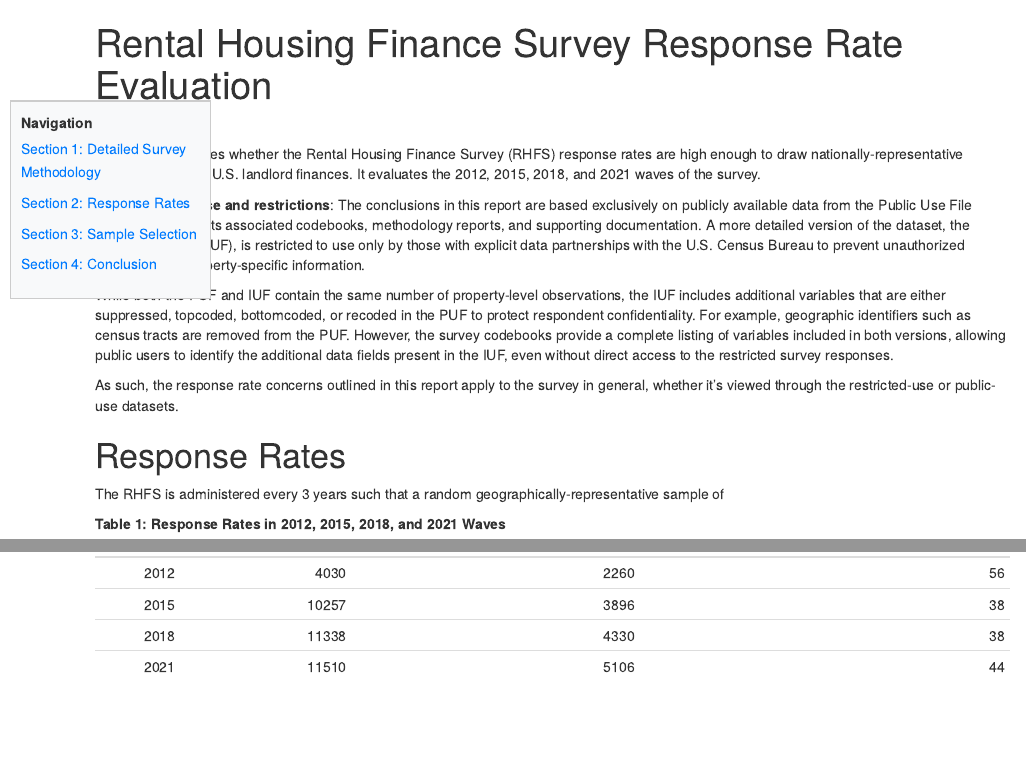
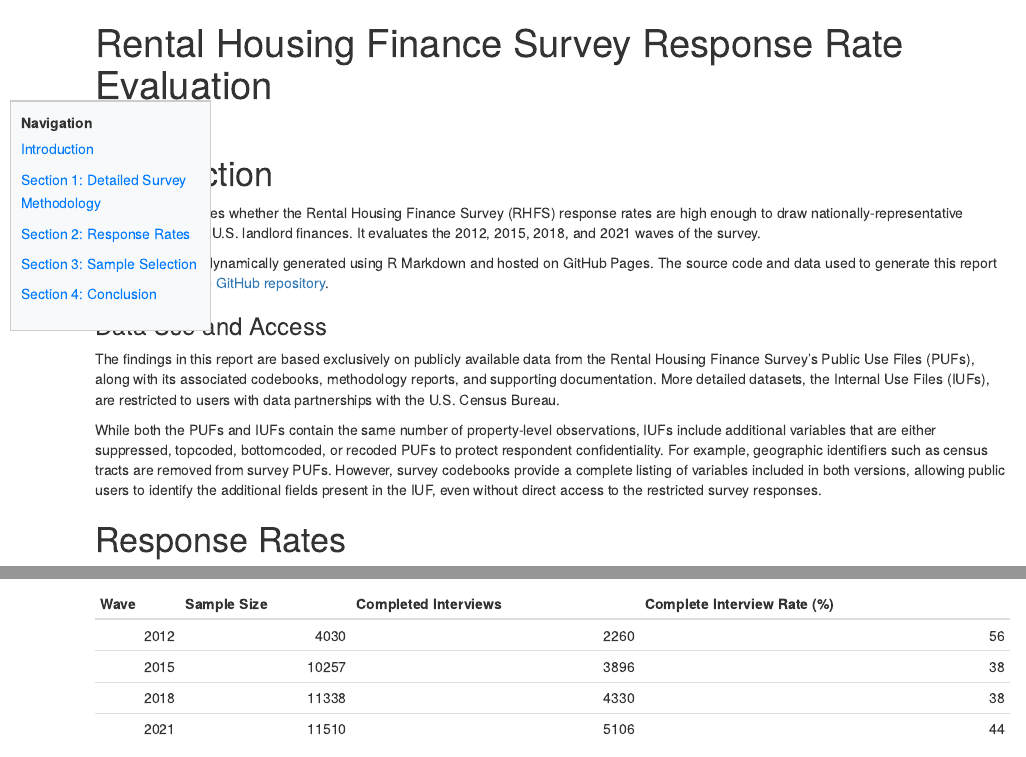
Before and after one commit to lorae/rental-housing, an R Markdown document (docs/index.Rmd): the page in a window 1100 px wide, from its top, and a second part further down, joined at a grey line. Rendered offline with R 4.5, knitr and Pandoc, with nearby package versions.

Commit message:
feat: polish introduction section

````diff
--- a/docs/index.Rmd
+++ b/docs/index.Rmd
@@ -42,6 +42,7 @@
 <div id="sidebar">
     <strong>Navigation</strong>
     <ul>
+        <li><a href="#intro">Introduction</a></li>
         <li><a href="#section1">Section 1: Detailed Survey Methodology</a></li>
         <li><a href="#section2">Section 2: Response Rates</a></li>
         <li><a href="#section3">Section 3: Sample Selection</a></li>
@@ -51,13 +52,15 @@
 ')
 ```
 
+# Introduction {#intro}
 This report assesses whether the Rental Housing Finance Survey (RHFS) response rates are high enough to draw nationally-representative conclusions about U.S. landlord finances. It evaluates the 2012, 2015, 2018, and 2021 waves of the survey.
 
-**A note on data use and restrictions**: The conclusions in this report are based exclusively on publicly available data from the Public Use File (PUF), along with its associated codebooks, methodology reports, and supporting documentation. A more detailed version of the dataset, the Internal Use File (IUF), is restricted to use only by those with explicit data partnerships with the U.S. Census Bureau to prevent unauthorized disclosures of property-specific information.
+This document is dynamically generated using R Markdown and hosted on GitHub Pages. The source code and data used to generate this report are available in the [GitHub repository](https://github.com/lorae/rental-housing).
 
-While both the PUF and IUF contain the same number of property-level observations, the IUF includes additional variables that are either suppressed, topcoded, bottomcoded, or recoded in the PUF to protect respondent confidentiality. For example, geographic identifiers such as census tracts are removed from the PUF. However, the survey codebooks provide a complete listing of variables included in both versions, allowing public users to identify the additional data fields present in the IUF, even without direct access to the restricted survey responses.
+### Data Use and Access
+The findings in this report are based exclusively on publicly available data from the Rental Housing Finance Survey's Public Use Files (PUFs), along with its associated codebooks, methodology reports, and supporting documentation. More detailed datasets, the Internal Use Files (IUFs), are restricted to users with data partnerships with the U.S. Census Bureau.
 
-As such, the response rate concerns outlined in this report apply to the survey in general, whether it's viewed through the restricted-use or public-use datasets.
+While both the PUFs and IUFs contain the same number of property-level observations, IUFs include additional variables that are either suppressed, topcoded, bottomcoded, or recoded PUFs to protect respondent confidentiality. For example, geographic identifiers such as census tracts are removed from survey PUFs. However, survey codebooks provide a complete listing of variables included in both versions, allowing public users to identify the additional fields present in the IUF, even without direct access to the restricted survey responses.
 
 # Response Rates
 The RHFS is administered every 3 years such that a random geographically-representative sample of
````
Also changed, not shown: 1 other file.
